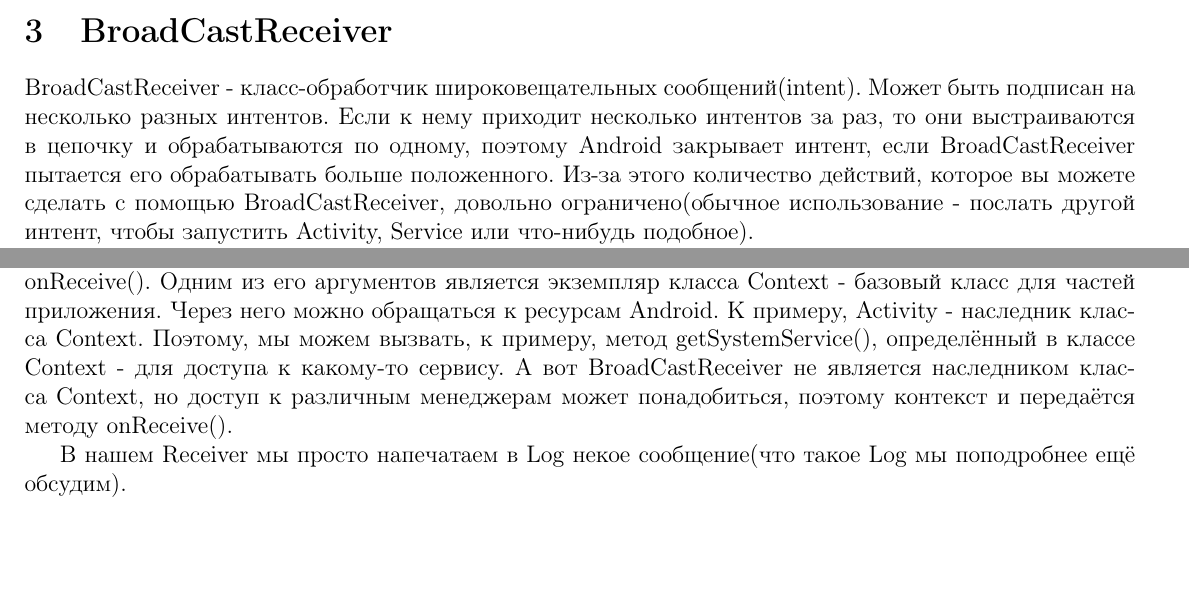
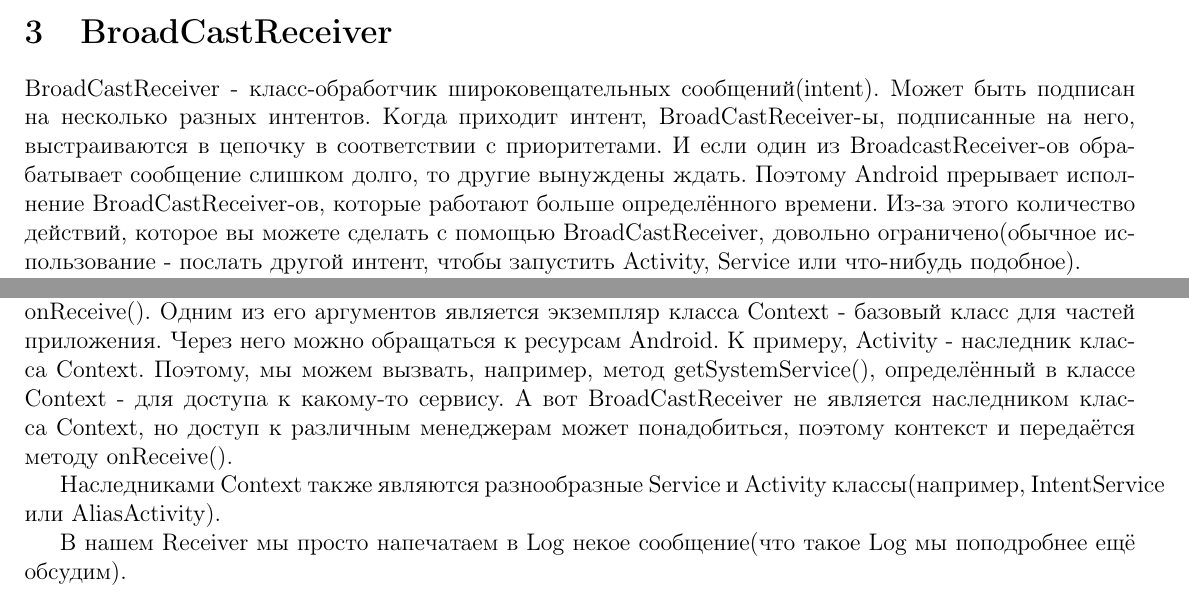
Before and after one commit to N-buga/Android-Lecture, a LaTeX document (pr.tex): two parts of pages 1 and 2 of 13, joined at a grey line, cut so that both start at the same text, the shorter picture padded with empty space. Compiled offline with pdfLaTeX.

Commit message:
fix about BroadCastReceiver, Context and refactor about ListView and Adapter

```diff
--- a/pr.tex
+++ b/pr.tex
@@ -54,7 +54,7 @@
 
 \section{BroadCastReceiver}
 
-    BroadCastReceiver - класс-обработчик широковещательных сообщений(intent). Может быть подписан на несколько разных интентов. Если к нему приходит несколько интентов за раз, то они выстраиваются в цепочку и обрабатываются по одному, поэтому Android закрывает интент, если BroadCastReceiver пытается его обрабатывать больше положенного. Из-за этого количество действий, которое вы можете сделать с помощью BroadCastReceiver, довольно ограничено(обычное использование - послать другой интент, чтобы запустить Activity, Service или что-нибудь подобное).
+    BroadCastReceiver - класс-обработчик широковещательных сообщений(intent). Может быть подписан на несколько разных интентов. Когда приходит интент, BroadCastReceiver-ы, подписанные на него, выстраиваются в цепочку в соответствии с приоритетами. И если один из BroadcastReceiver-ов обрабатывает сообщение слишком долго, то другие вынуждены ждать. Поэтому Android прерывает исполнение BroadCastReceiver-ов, которые работают больше определённого времени. Из-за этого количество действий, которое вы можете сделать с помощью BroadCastReceiver, довольно ограничено(обычное использование - послать другой интент, чтобы запустить Activity, Service или что-нибудь подобное).
 
     Другое назначение BroadCastReceiver это получать системные оповещения, такие как оповещения о маленьком заряде батарейки или о том, что Android загрузился.
 
@@ -100,7 +100,9 @@
       \end{itemize}
       В коде выше интент - explicit.
 
-    Когда приходит интент, который предназначен для данного BroadCastReceiver, вызывается метод onReceive(). Одним из его аргументов является экземпляр класса Context - базовый класс для частей приложения. Через него можно обращаться к ресурсам Android. К примеру, Activity - наследник класса Context. Поэтому, мы можем вызвать, к примеру, метод getSystemService(), определённый в классе Context - для доступа к какому-то сервису. А вот BroadCastReceiver не является наследником класса Context, но доступ к различным менеджерам может понадобиться, поэтому контекст и передаётся методу onReceive().
+    Когда приходит интент, который предназначен для данного BroadCastReceiver, вызывается метод onReceive(). Одним из его аргументов является экземпляр класса Context - базовый класс для частей приложения. Через него можно обращаться к ресурсам Android. К примеру, Activity - наследник класса Context. Поэтому, мы можем вызвать, например, метод getSystemService(), определённый в классе Context - для доступа к какому-то сервису. А вот BroadCastReceiver не является наследником класса Context, но доступ к различным менеджерам может понадобиться, поэтому контекст и передаётся методу onReceive().
+
+    Наследниками Context также являются разнообразные Service и Activity классы(например, IntentService или AliasActivity).
 
         В нашем Receiver мы просто напечатаем в Log некое сообщение(что такое Log мы поподробнее ещё обсудим).
 
```
Also changed, not shown: pr.pdf, pr.tex (6 more changed lines).
